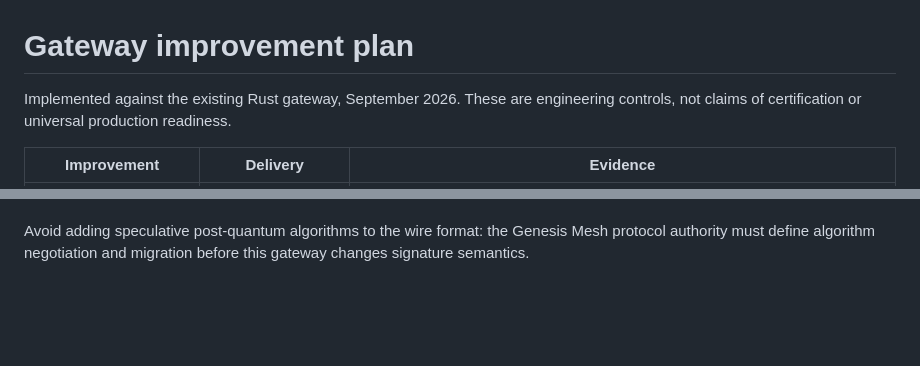
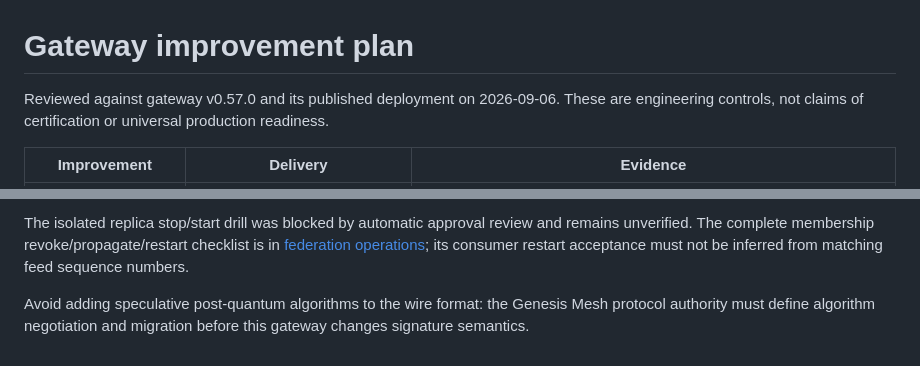
Before and after one commit to GenesisMeshLabs/gateway, a Markdown page: docs/improvement-plan.md, 2 parts joined by grey strips. GitHub-like rendering; blank space fills up the shorter version.

```diff
--- a/docs/improvement-plan.md
+++ b/docs/improvement-plan.md
@@ -1,6 +1,6 @@
 # Gateway improvement plan
 
-Implemented against the existing Rust gateway, September 2026. These are
+Reviewed against gateway v0.57.0 and its published deployment on 2026-09-06. These are
 engineering controls, not claims of certification or universal production readiness.
 
 | Improvement | Delivery | Evidence |
@@ -46,3 +75,7 @@ engineering controls, not claims of certification or universal production readin
+The isolated replica stop/start drill was blocked by automatic approval review
+and remains unverified. The complete membership revoke/propagate/restart
+checklist is in [federation operations](federation.md); its consumer restart
+acceptance must not be inferred from matching feed sequence numbers.
 
 Avoid adding speculative post-quantum algorithms to the wire format: the
 Genesis Mesh protocol authority must define algorithm negotiation and migration
```
Also changed, not shown: other parts of docs/improvement-plan.md (+42 -13 lines).
